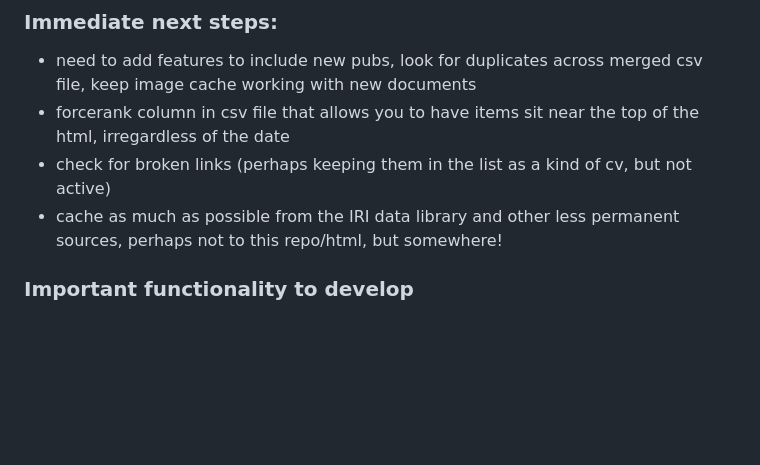
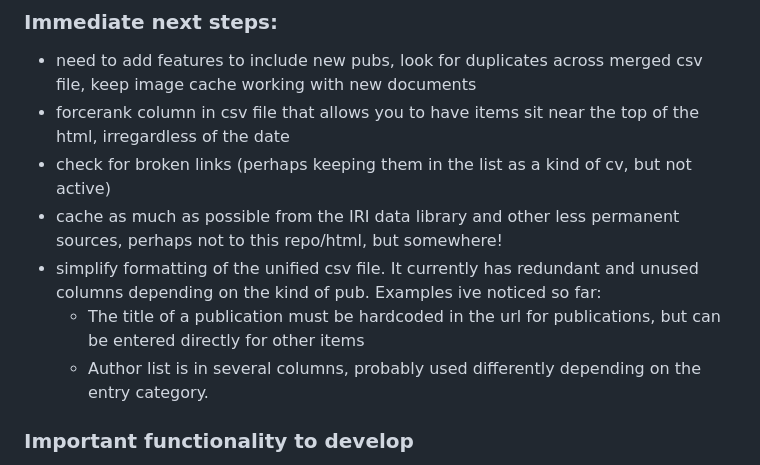
Before and after one commit to DOsgoodCU/filinks, a Markdown page: README.md, the part around the change. Rendered like a GitHub page; blank space fills up the shorter version.

```diff
--- a/README.md
+++ b/README.md
@@ -12,6 +12,9 @@
    - forcerank column in csv file that allows you to have items sit near the top of the html, irregardless of the date
    - check for broken links (perhaps keeping them in the list as a kind of cv, but not active)
    - cache as much as possible from the IRI data library and other less permanent sources, perhaps not to this repo/html, but somewhere!
+   - simplify formatting of the unified csv file.  It currently has redundant and unused columns depending on the kind of pub. Examples ive noticed so far:
+     - The title of a publication must be hardcoded in the url for publications, but can be entered directly for other items
+     - Author list is in several columns, probably used differently depending on the entry category.
 
 ### Important functionality to develop
   - test for broken links
```
